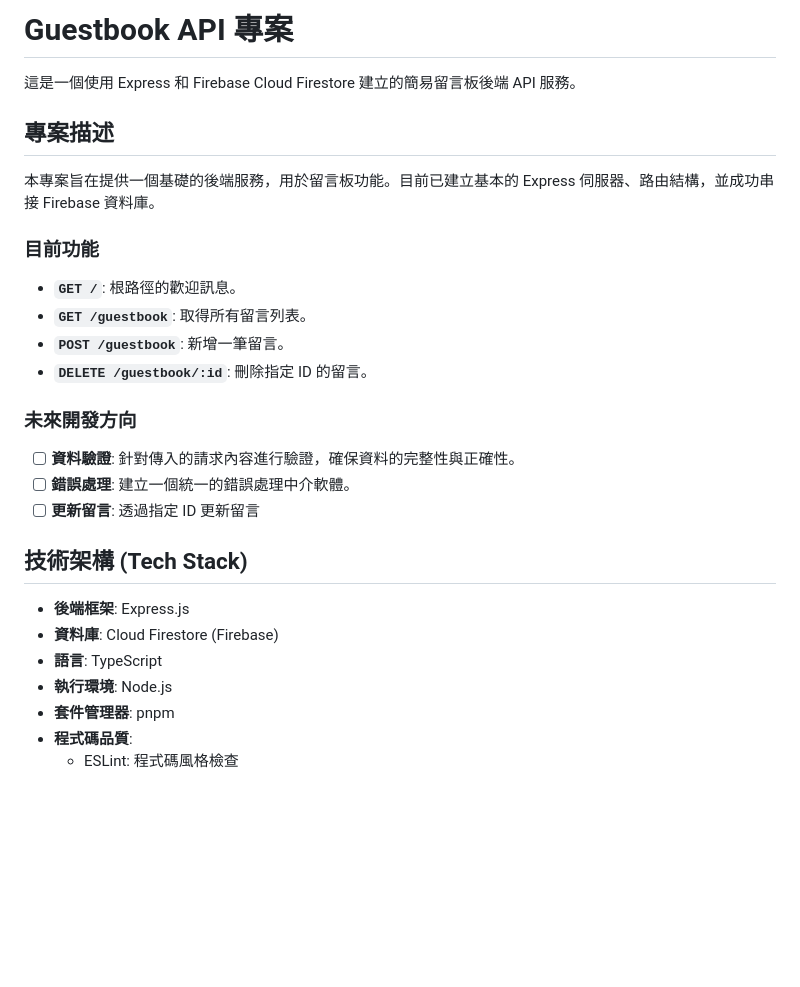
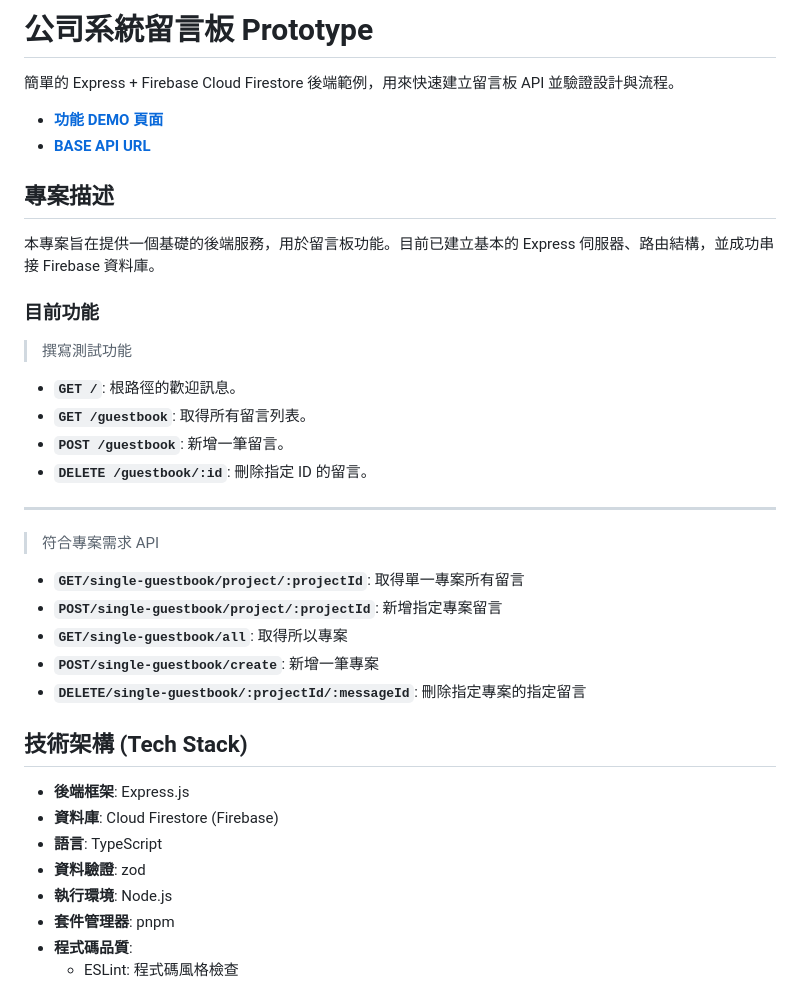
Before and after one commit to sksak75312/Guestbook_Prototype, a Markdown page: README.md, the part around the change. GitHub-like rendering; blank space fills up the shorter version.

Commit message:
chore(README): 更新說明內容

```diff
--- a/README.md
+++ b/README.md
@@ -1,6 +1,9 @@
-# Guestbook API 專案
+# 公司系統留言板 Prototype
 
-這是一個使用 Express 和 Firebase Cloud Firestore 建立的簡易留言板後端 API 服務。
+簡單的 Express + Firebase Cloud Firestore 後端範例，用來快速建立留言板 API 並驗證設計與流程。
+
+- [**功能 DEMO 頁面**](https://sksak75312.github.io/Guestbook_Prototype/project.html)
+- [**BASE API URL**](https://guestbook-p2iu.onrender.com/)
 
 ## 專案描述
 
@@ -8,22 +11,29 @@
 
 ### 目前功能
 
+> 撰寫測試功能
+
 - **`GET /`**: 根路徑的歡迎訊息。
 - **`GET /guestbook`**: 取得所有留言列表。
 - **`POST /guestbook`**: 新增一筆留言。
 - **`DELETE /guestbook/:id`**: 刪除指定 ID 的留言。
 
-### 未來開發方向
+---
 
-- [ ] **資料驗證**: 針對傳入的請求內容進行驗證，確保資料的完整性與正確性。
-- [ ] **錯誤處理**: 建立一個統一的錯誤處理中介軟體。
-- [ ] **更新留言**: 透過指定 ID 更新留言
+> 符合專案需求 API
+
+- **`GET/single-guestbook/project/:projectId`**: 取得單一專案所有留言
+- **`POST/single-guestbook/project/:projectId`**: 新增指定專案留言
+- **`GET/single-guestbook/all`**: 取得所以專案
+- **`POST/single-guestbook/create`**: 新增一筆專案
+- **`DELETE/single-guestbook/:projectId/:messageId`**: 刪除指定專案的指定留言
 
 ## 技術架構 (Tech Stack)
 
 - **後端框架**: Express.js
 - **資料庫**: Cloud Firestore (Firebase)
 - **語言**: TypeScript
+- **資料驗證**: zod
 - **執行環境**: Node.js
 - **套件管理器**: pnpm
 - **程式碼品質**:
```
